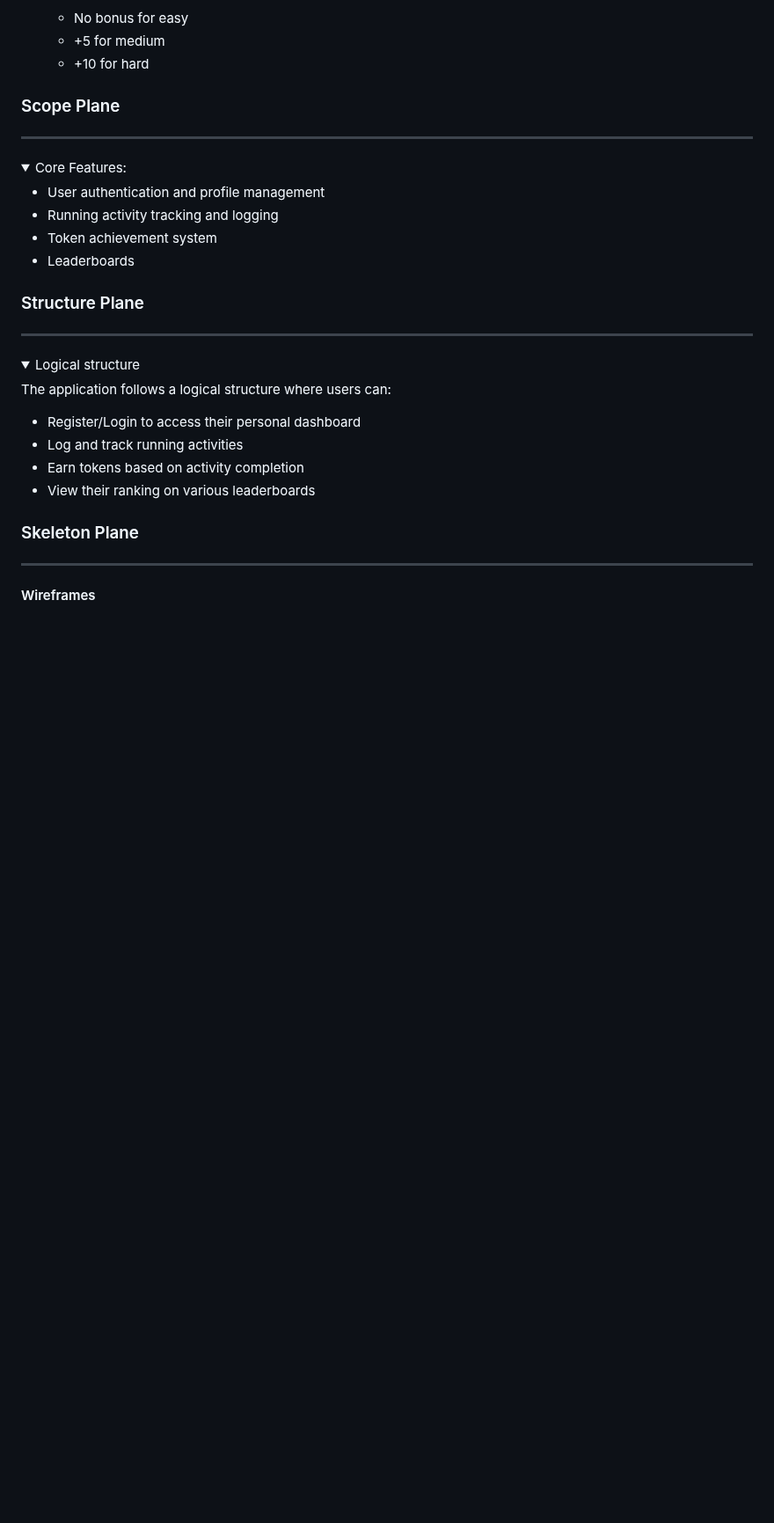
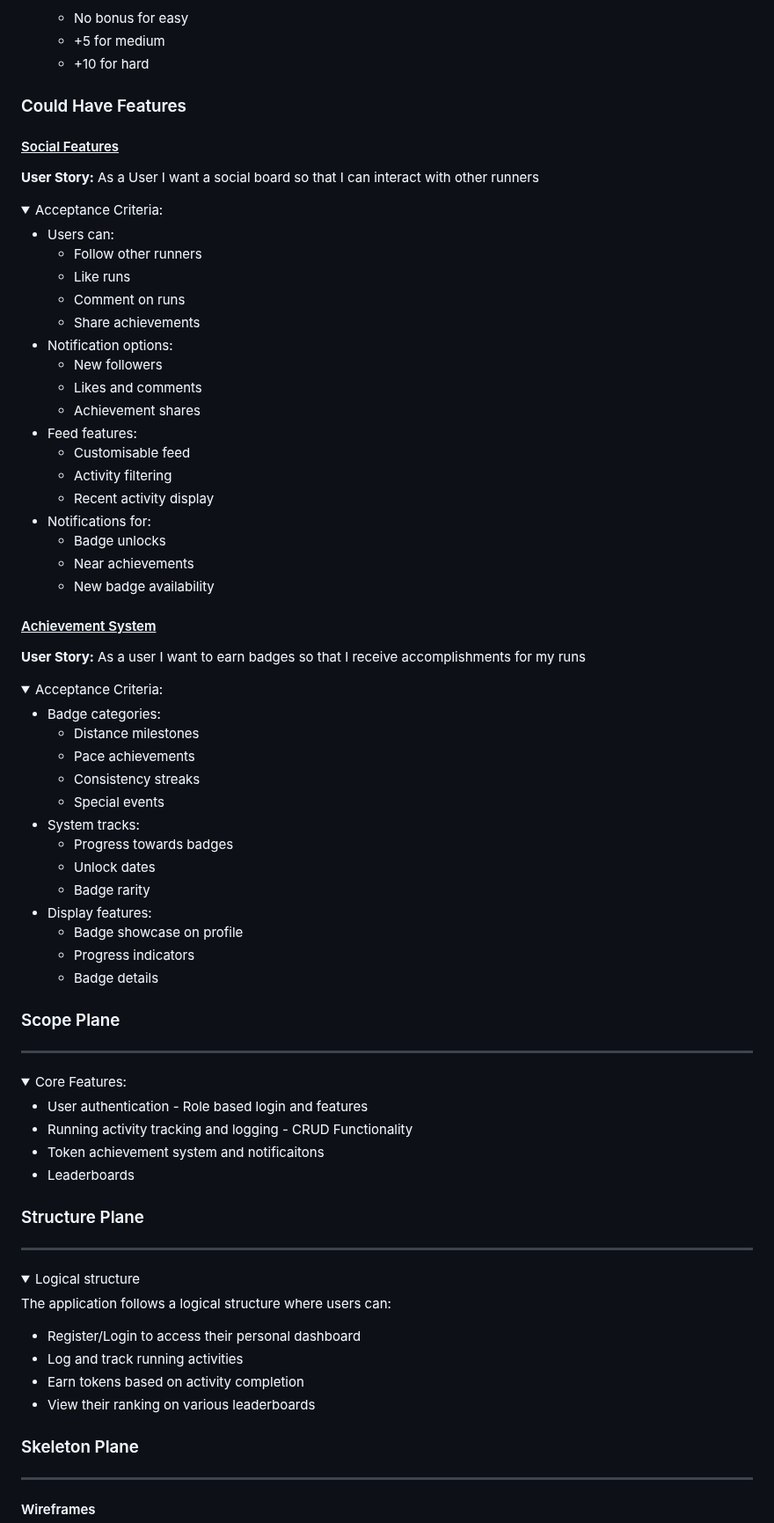
Before and after one commit to ZASamm/run-wild, a Markdown page: README.md, the part around the change. Shown at 88% size. Rendered like a GitHub page; folded sections open; blank space fills up the shorter version.

Commit message:
Refactor: Could have user stories and core features

```diff
--- a/README.md
+++ b/README.md
@@ -272,6 +272,56 @@ The aim of this web app is to specifically addresses the growing trend of gamifi
 
 </details>
 
+### Could Have Features
+
+#### <u>Social Features</u>
+
+**User Story:** As a User I want a social board so that I can interact with other runners
+
+<details>
+<summary>Acceptance Criteria:</summary>
+
+- Users can:
+    - Follow other runners
+    - Like runs
+    - Comment on runs
+    - Share achievements
+- Notification options:
+    - New followers
+    - Likes and comments
+    - Achievement shares
+- Feed features:
+    - Customisable feed
+    - Activity filtering
+    - Recent activity display
+- Notifications for:
+    - Badge unlocks
+    - Near achievements
+    - New badge availability
+</details>
+
+#### <u>Achievement System</u>
+
+**User Story:** As a user I want to earn badges so that I receive accomplishments for my runs
+
+<details>
+<summary>Acceptance Criteria:</summary>
+
+- Badge categories:
+    - Distance milestones
+    - Pace achievements
+    - Consistency streaks
+    - Special events
+- System tracks:
+    - Progress towards badges
+    - Unlock dates
+    - Badge rarity
+- Display features:
+    - Badge showcase on profile
+    - Progress indicators
+    - Badge details
+</details>
+
 </details>
 
 ### Scope Plane
@@ -280,9 +330,9 @@ The aim of this web app is to specifically addresses the growing trend of gamifi
 <details>
 <summary>Core Features:</summary>
 
-- User authentication and profile management
-- Running activity tracking and logging
-- Token achievement system
+- User authentication - Role based login and features
+- Running activity tracking and logging - CRUD Functionality
+- Token achievement system and notificaitons
 - Leaderboards
 
 </details>
@@ -301,6 +351,7 @@ The application follows a logical structure where users can:
 - View their ranking on various leaderboards
 
 </details>
+
 
 ### Skeleton Plane
 <hr>
```
